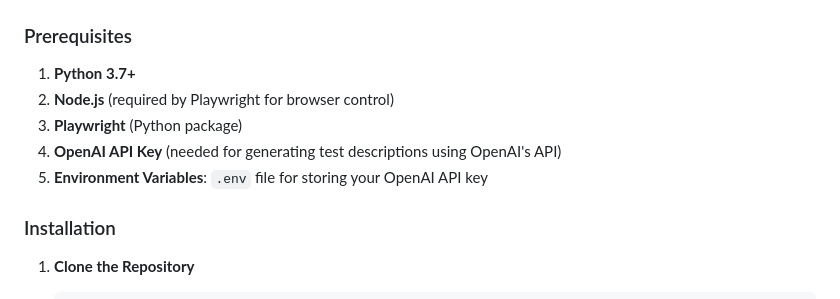
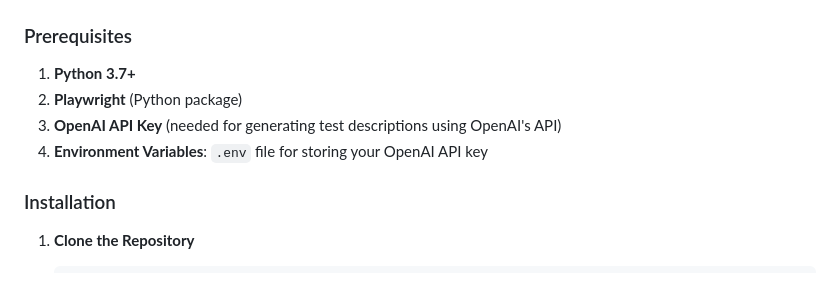
Before and after one commit to waseemingly/video_converter_tester, a Markdown page: README.md, the part around the change. Rendered like a GitHub page.

```diff
--- a/README.md
+++ b/README.md
@@ -44,10 +44,9 @@ This project leverages WebVoyager to perform LLM-assisted web navigation. WebVoy
 ### Prerequisites
 
 1. **Python 3.7+**
-2. **Node.js** (required by Playwright for browser control)
-3. **Playwright** (Python package)
-4. **OpenAI API Key** (needed for generating test descriptions using OpenAI's API)
-5. **Environment Variables**: `.env` file for storing your OpenAI API key
+2. **Playwright** (Python package)
+3. **OpenAI API Key** (needed for generating test descriptions using OpenAI's API)
+4. **Environment Variables**: `.env` file for storing your OpenAI API key
 
 ### Installation
 
```
